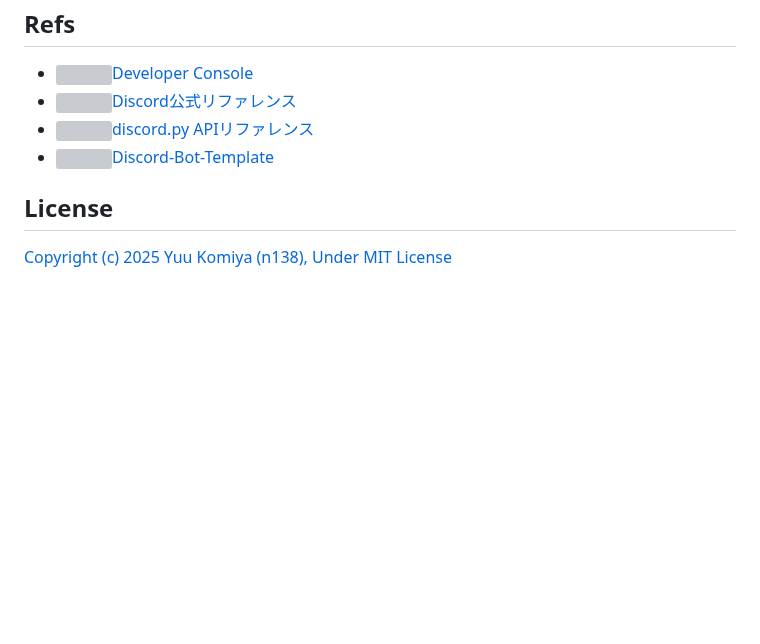
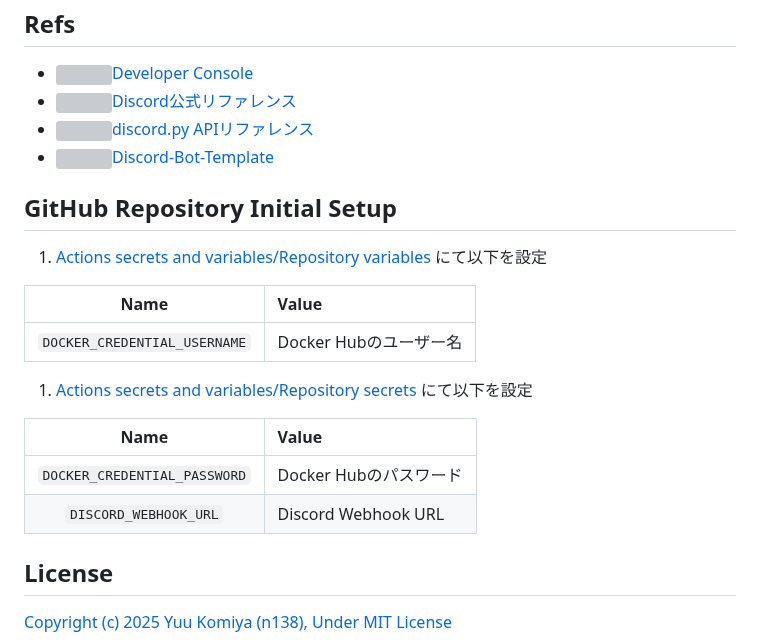
Before and after one commit to n138-kz/Discord-Bot-Template, a Markdown page: .github/README.md, the part around the change. Rendered like a GitHub page; blank space fills up the shorter version; grey boxes are pictures that could not be loaded.

```diff
--- a/.github/README.md
+++ b/.github/README.md
@@ -46,6 +46,21 @@
 - [![](https://www.google.com/s2/favicons?size=64&domain=https://discord.com)discord.py APIリファレンス](https://discordpy.readthedocs.io/ja/latest/api.html)
 - [![](https://www.google.com/s2/favicons?size=64&domain=https://github.com)Discord-Bot-Template](https://github.com/n138-kz/Discord-Bot-Template/)
 
+## GitHub Repository Initial Setup
+
+1. [Actions secrets and variables/Repository variables](https://github.com/n138-kz/Discord-Bot-Template/settings/variables/actions) にて以下を設定
+
+| Name | Value |
+|:-:|:-|
+| `DOCKER_CREDENTIAL_USERNAME` | Docker Hubのユーザー名 |
+
+1. [Actions secrets and variables/Repository secrets](https://github.com/n138-kz/Discord-Bot-Template/settings/secrets/actions) にて以下を設定
+
+| Name | Value |
+|:-:|:-|
+| `DOCKER_CREDENTIAL_PASSWORD` | Docker Hubのパスワード |
+| `DISCORD_WEBHOOK_URL` | Discord Webhook URL |
+
 ## License
 
 [Copyright (c) 2025 Yuu Komiya (n138), Under MIT License](LICENSE)
```
